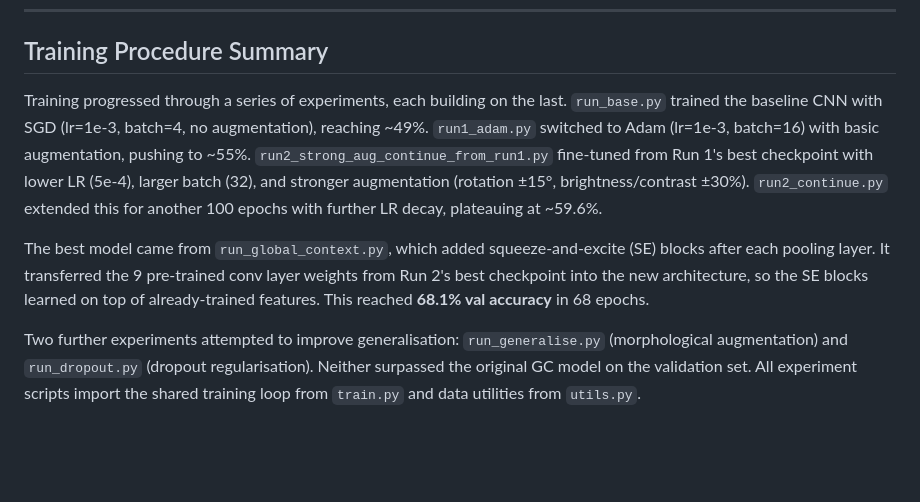
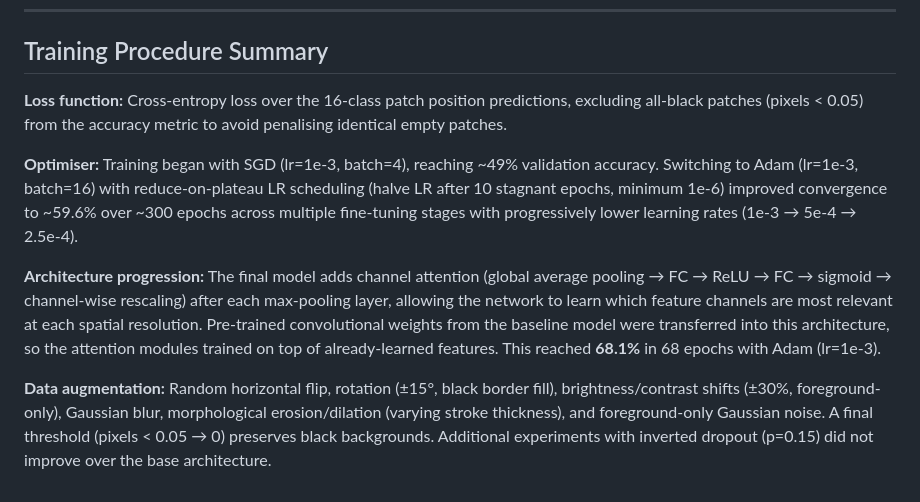
Before and after one commit to VatsalP04/6CCSAACV_coursework, a Markdown page: JOURNEY.md, the part around the change. Rendered like a GitHub page; blank space fills up the shorter version.

Commit message:
Refine Training Procedure summary for report marking criteria
Focus on loss function, optimiser, epochs, augmentation with standard
terminology. Removed file name references for conciseness.

Co-Authored-By: Claude Opus 4.6 <noreply@anthropic.com>

```diff
--- a/JOURNEY.md
+++ b/JOURNEY.md
@@ -201,8 +201,10 @@ The global context model at 68.09% val accuracy exceeds the 60% threshold for fu
 
 ## Training Procedure Summary
 
-Training progressed through a series of experiments, each building on the last. `run_base.py` trained the baseline CNN with SGD (lr=1e-3, batch=4, no augmentation), reaching ~49%. `run1_adam.py` switched to Adam (lr=1e-3, batch=16) with basic augmentation, pushing to ~55%. `run2_strong_aug_continue_from_run1.py` fine-tuned from Run 1's best checkpoint with lower LR (5e-4), larger batch (32), and stronger augmentation (rotation ±15°, brightness/contrast ±30%). `run2_continue.py` extended this for another 100 epochs with further LR decay, plateauing at ~59.6%.
+**Loss function:** Cross-entropy loss over the 16-class patch position predictions, excluding all-black patches (pixels < 0.05) from the accuracy metric to avoid penalising identical empty patches.
 
-The best model came from `run_global_context.py`, which added squeeze-and-excite (SE) blocks after each pooling layer. It transferred the 9 pre-trained conv layer weights from Run 2's best checkpoint into the new architecture, so the SE blocks learned on top of already-trained features. This reached **68.1% val accuracy** in 68 epochs.
+**Optimiser:** Training began with SGD (lr=1e-3, batch=4), reaching ~49% validation accuracy. Switching to Adam (lr=1e-3, batch=16) with reduce-on-plateau LR scheduling (halve LR after 10 stagnant epochs, minimum 1e-6) improved convergence to ~59.6% over ~300 epochs across multiple fine-tuning stages with progressively lower learning rates (1e-3 → 5e-4 → 2.5e-4).
 
-Two further experiments attempted to improve generalisation: `run_generalise.py` (morphological augmentation) and `run_dropout.py` (dropout regularisation). Neither surpassed the original GC model on the validation set. All experiment scripts import the shared training loop from `train.py` and data utilities from `utils.py`.
+**Architecture progression:** The final model adds channel attention (global average pooling → FC → ReLU → FC → sigmoid → channel-wise rescaling) after each max-pooling layer, allowing the network to learn which feature channels are most relevant at each spatial resolution. Pre-trained convolutional weights from the baseline model were transferred into this architecture, so the attention modules trained on top of already-learned features. This reached **68.1%** in 68 epochs with Adam (lr=1e-3).
+
+**Data augmentation:** Random horizontal flip, rotation (±15°, black border fill), brightness/contrast shifts (±30%, foreground-only), Gaussian blur, morphological erosion/dilation (varying stroke thickness), and foreground-only Gaussian noise. A final threshold (pixels < 0.05 → 0) preserves black backgrounds. Additional experiments with inverted dropout (p=0.15) did not improve over the base architecture.
```
